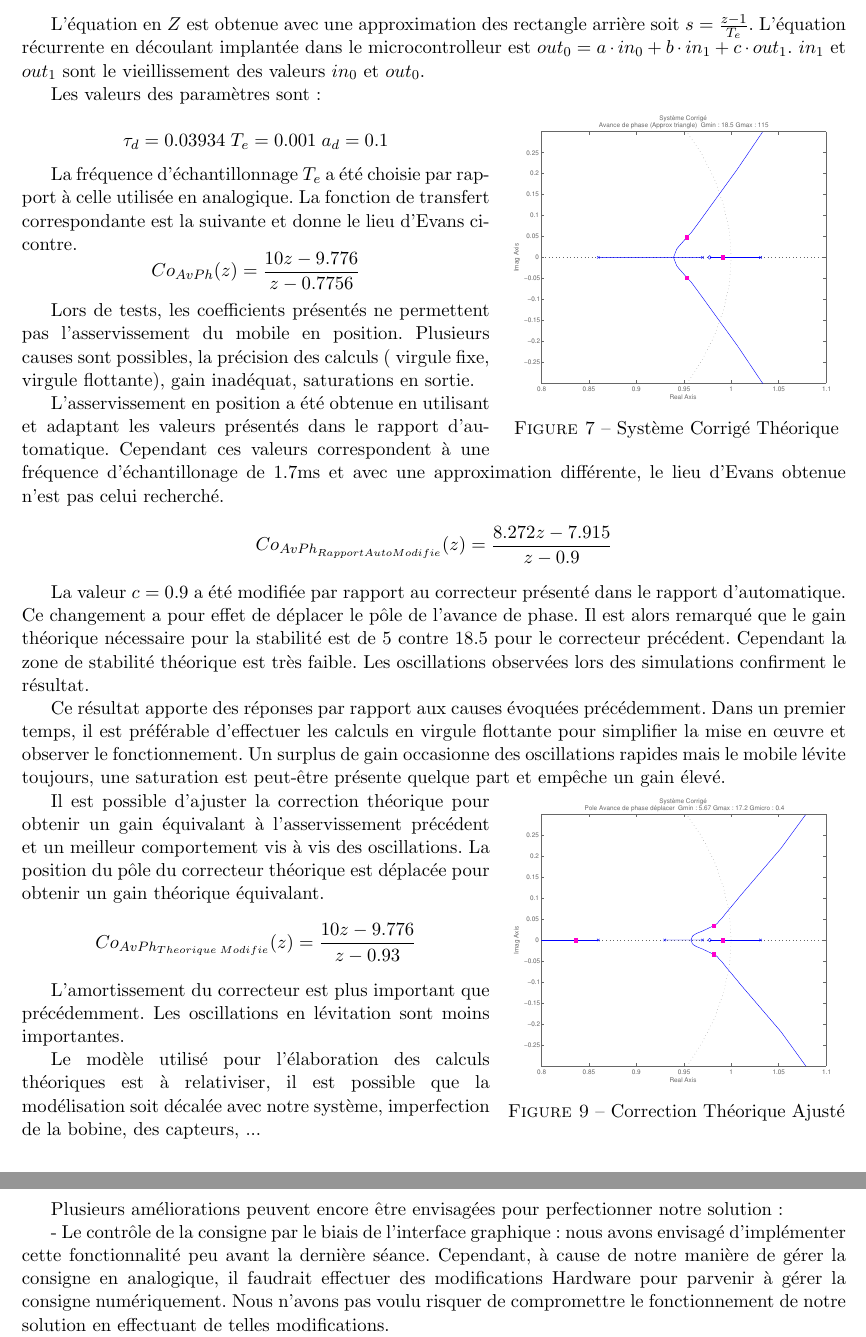
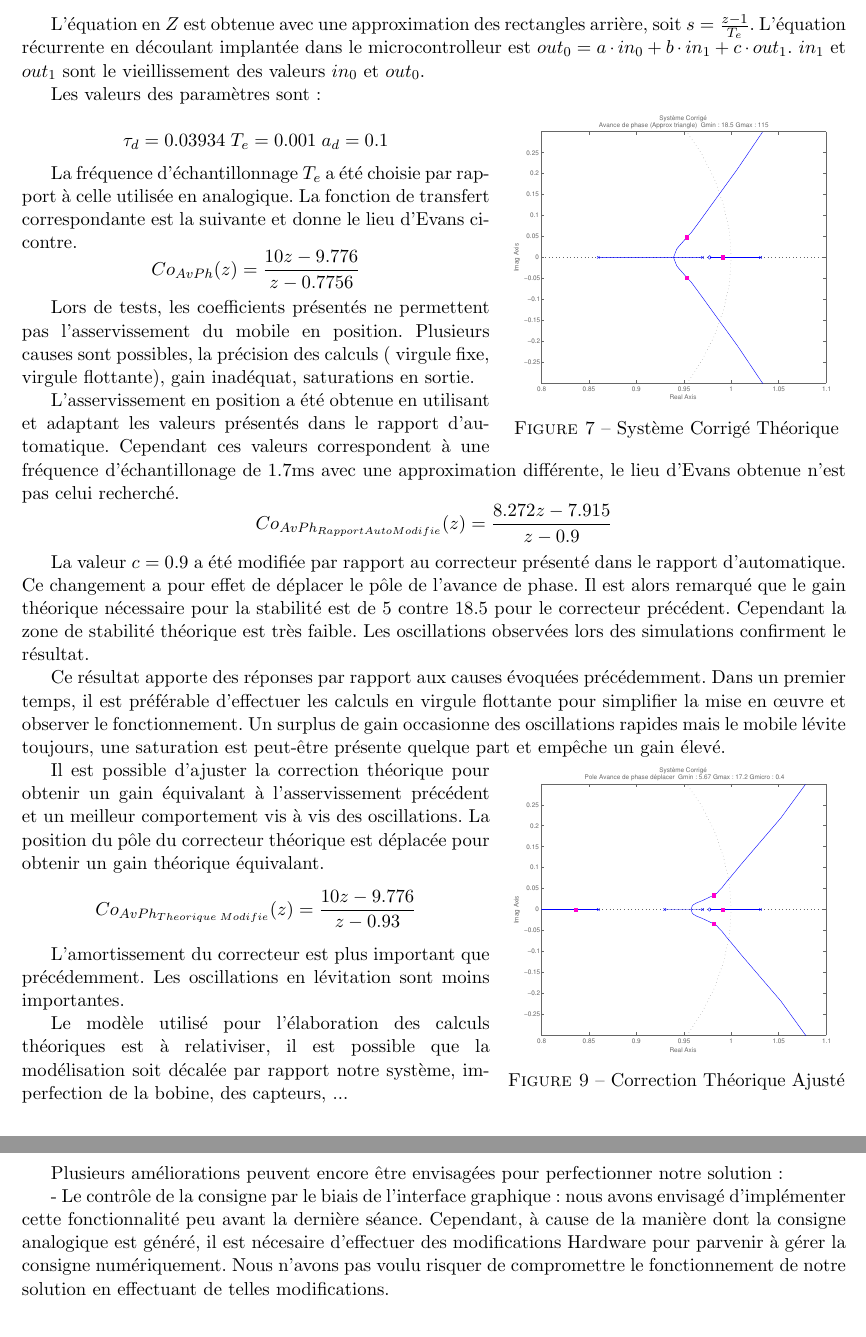
Before and after one commit to Kyklas/projet-plury-4eii-2012, a LaTeX document (Rapports/SolutionNumerique.tex): two parts of pages 9 and 12 of 12, joined at a grey line, cut so that both start at the same text. Compiled offline with pdfLaTeX; a LaTeX package or settings file that is missing is left out.

Commit message:
Ajustement de l'image et quelques corrections

```diff
--- a/Rapports/SolutionNumerique.tex
+++ b/Rapports/SolutionNumerique.tex
@@ -287,7 +287,8 @@ Cette nouvelle solution est facile à implémenter et plus flexible. Les calculs
 
 \[Co_{AvPh}(z)=\dfrac{a \cdot z + b}{z + c}=\dfrac{\dfrac{z}{a_d}+\dfrac{T_e-\tau_d}{a_d \cdot \tau_d} }{z+\dfrac{T_e-a_d \cdot \tau_d}{a_d \cdot \tau_d}}\]
 
-L'équation en $Z$ est obtenue avec une approximation des rectangle arrière soit $s=\frac{z-1}{T_e}$. L'équation récurrente en découlant implantée dans le microcontrolleur est $out_0=a \cdot in_0 + b \cdot in_1 + c \cdot out_1$. $in_1$ et $out_1$ sont le vieillissement des valeurs $in_0$ et $out_0$.
+L'équation en $Z$ est obtenue avec une approximation des rectangles arrière, soit $s=\frac{z-1}{T_e}$. L'équation récurrente en découlant implantée dans le microcontrolleur est $out_0=a \cdot in_0 + b \cdot in_1 + c \cdot out_1$.
+$in_1$ et $out_1$ sont le vieillissement des valeurs $in_0$ et $out_0$.
 
 \begin{wrapfigure}{r}{7cm}
 
@@ -305,7 +306,7 @@ La fréquence d'échantillonnage $T_e$ a été choisie par rapport à celle util
 
 Lors de tests, les coefficients présentés ne permettent pas l'asservissement du mobile en position. Plusieurs causes sont possibles, la précision des calculs ( virgule fixe, virgule flottante), gain inadéquat, saturations en sortie.
 
-L'asservissement en position a été obtenue en utilisant et adaptant les valeurs présentés dans le rapport d'automatique. Cependant ces valeurs correspondent à une fréquence d'échantillonage de 1.7ms et avec une approximation différente, le lieu d'Evans obtenue n'est pas celui recherché.
+L'asservissement en position a été obtenue en utilisant et adaptant les valeurs présentés dans le rapport d'automatique. Cependant ces valeurs correspondent à une fréquence d'échantillonage de 1.7ms avec une approximation différente, le lieu d'Evans obtenue n'est pas celui recherché.
 \[  Co_{AvPh_{Rapport Auto Modifie}}(z) = \dfrac {8.272z - 7.915} {z - 0.9} \]
 
 La valeur $c=0.9$ a été modifiée par rapport au correcteur présenté dans le rapport d'automatique. Ce changement a pour effet de déplacer le pôle de l'avance de phase. Il est alors remarqué que le gain théorique nécessaire pour la stabilité est de 5 contre 18.5 pour le correcteur précédent. Cependant la zone de stabilité théorique est très faible. Les oscillations observées lors des simulations confirment le résultat.
@@ -331,7 +332,7 @@ Il est possible d'ajuster la correction théorique pour obtenir un gain équival
 
 L'amortissement du correcteur est plus important que précédemment. Les oscillations en lévitation sont moins importantes.
 
-Le modèle utilisé pour l'élaboration des calculs théoriques est à relativiser, il est possible que la modélisation soit décalée avec notre système, imperfection de la bobine, des capteurs, ...
+Le modèle utilisé pour l'élaboration des calculs théoriques est à relativiser, il est possible que la modélisation soit décalée par rapport notre système, imperfection de la bobine, des capteurs, ...
 
 %\vspace{+5cm}
 %
@@ -415,7 +416,7 @@ En terme de résultats, nous sommes parvenu à faire léviter le mobile aussi bi
 
 Plusieurs améliorations peuvent encore être envisagées pour perfectionner notre solution :
 
-- Le contrôle de la consigne par le biais de l'interface graphique : nous avons envisagé d'implémenter cette fonctionnalité peu avant la dernière séance. Cependant, à cause de notre manière de gérer la consigne en analogique, il faudrait effectuer des modifications Hardware pour parvenir à gérer la consigne numériquement. Nous n'avons pas voulu risquer de compromettre le fonctionnement de notre solution en effectuant de telles modifications.
+- Le contrôle de la consigne par le biais de l'interface graphique : nous avons envisagé d'implémenter cette fonctionnalité peu avant la dernière séance. Cependant, à cause de la manière dont la consigne analogique est généré, il est nécesaire d'effectuer des modifications Hardware pour parvenir à gérer la consigne numériquement. Nous n'avons pas voulu risquer de compromettre le fonctionnement de notre solution en effectuant de telles modifications.
 
 - L'affichage de courbes : avec davantage de temps, nous aurions pu afficher des courbes de position du mobile ou de valeur de PWM (reflétant la consommation) sur l'interface graphique
 
```
Also changed, not shown: Rapports/SolutionNumerique.pdf, Rapports/SolutionNumerique.tex (2 more changed lines).
